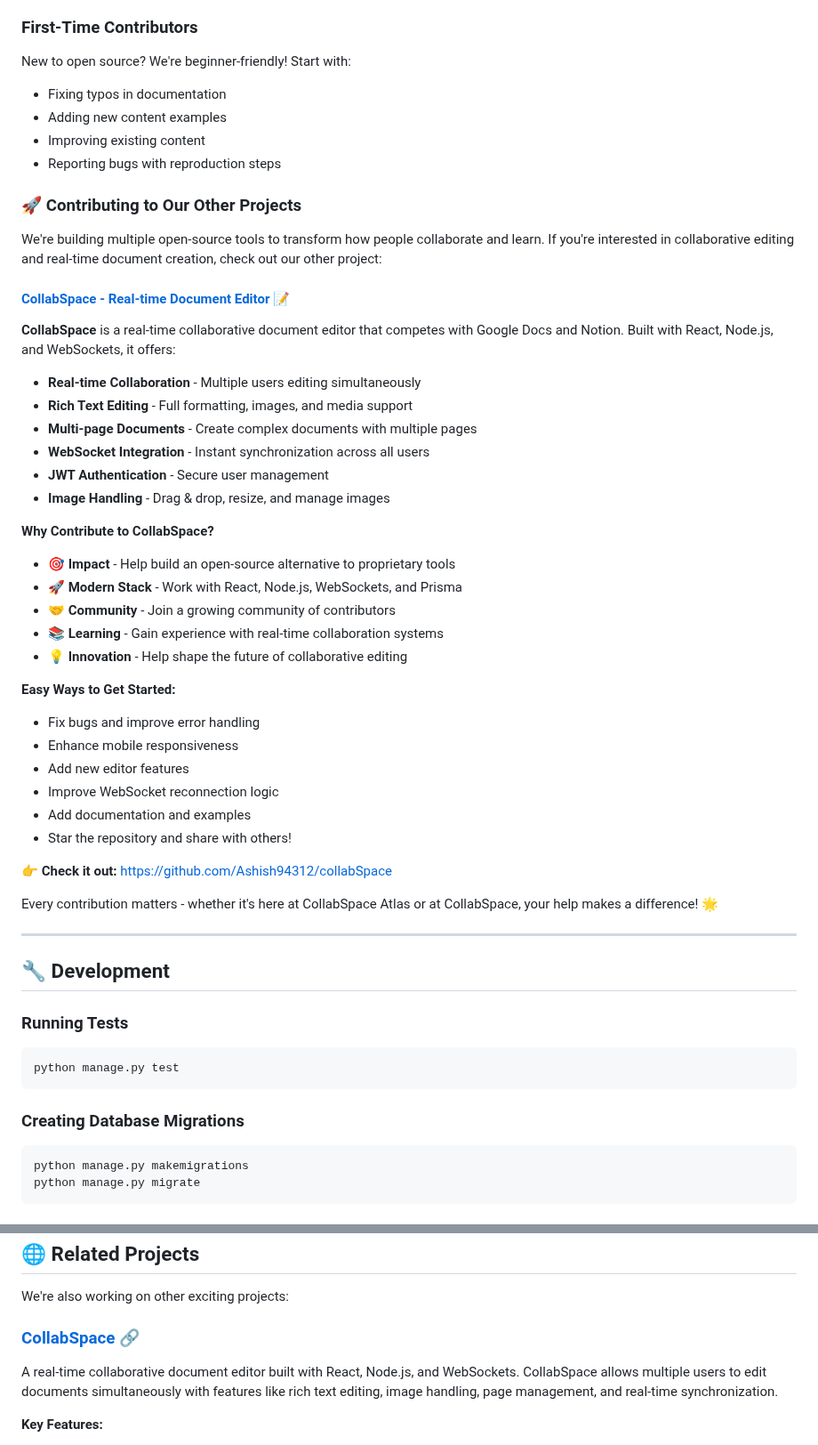
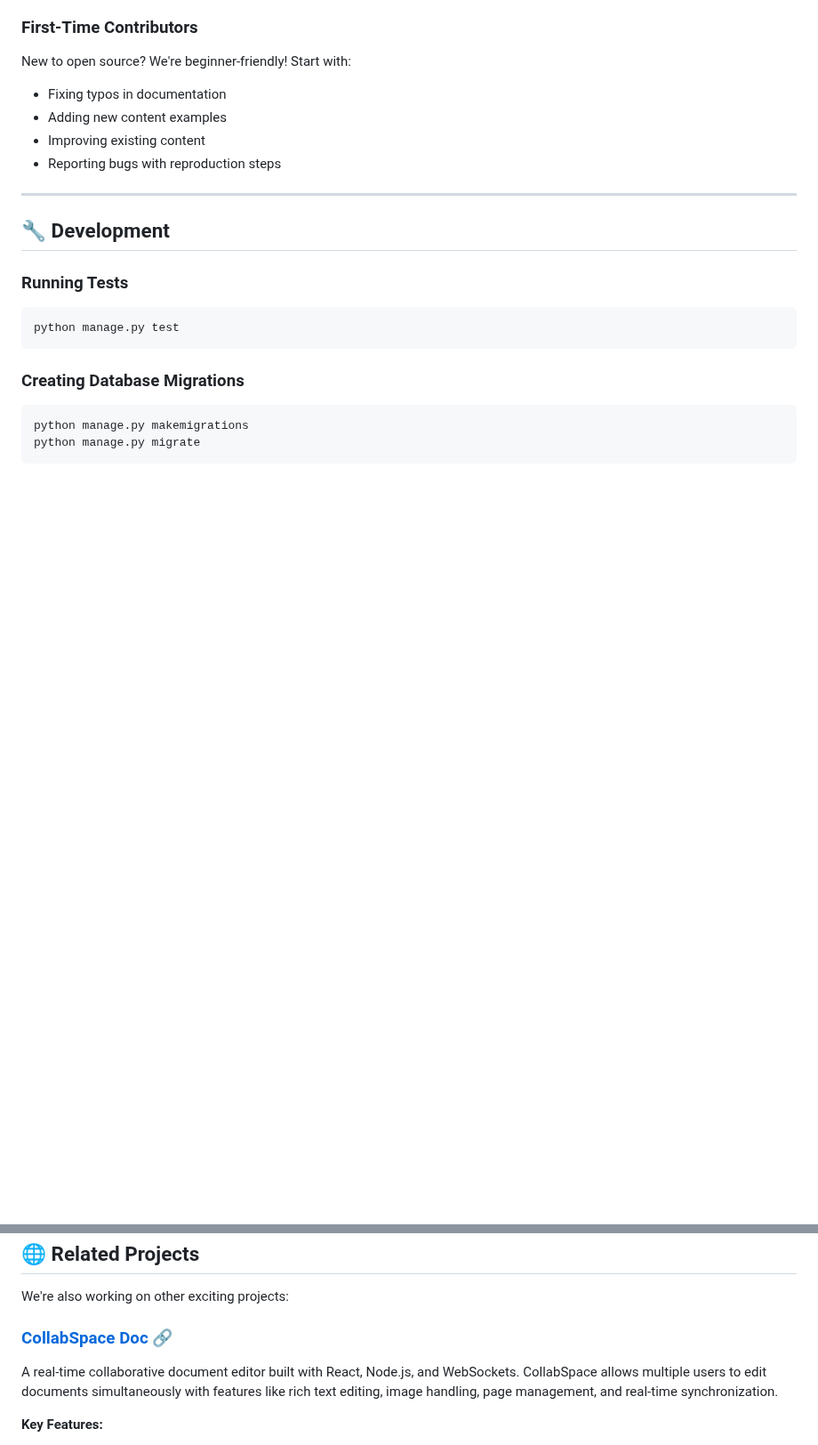
Before and after one commit to Ashish94312/collabSpaceAtlas, a Markdown page: README.md, 2 parts joined by grey strips. Shown at 89% size. GitHub-like rendering; blank space fills up the shorter version.

Commit message:
removing duplicates

```diff
--- a/README.md
+++ b/README.md
@@ -283,40 +283,6 @@ New to open source? We're beginner-friendly! Start with:
 - Improving existing content
 - Reporting bugs with reproduction steps
 
-### 🚀 Contributing to Our Other Projects
-
-We're building multiple open-source tools to transform how people collaborate and learn. If you're interested in collaborative editing and real-time document creation, check out our other project:
-
-#### [CollabSpace - Real-time Document Editor](https://github.com/Ashish94312/collabSpace) 📝
-
-**CollabSpace** is a real-time collaborative document editor that competes with Google Docs and Notion. Built with React, Node.js, and WebSockets, it offers:
-
-- **Real-time Collaboration** - Multiple users editing simultaneously
-- **Rich Text Editing** - Full formatting, images, and media support
-- **Multi-page Documents** - Create complex documents with multiple pages
-- **WebSocket Integration** - Instant synchronization across all users
-- **JWT Authentication** - Secure user management
-- **Image Handling** - Drag & drop, resize, and manage images
-
-**Why Contribute to CollabSpace?**
-- 🎯 **Impact** - Help build an open-source alternative to proprietary tools
-- 🚀 **Modern Stack** - Work with React, Node.js, WebSockets, and Prisma
-- 🤝 **Community** - Join a growing community of contributors
-- 📚 **Learning** - Gain experience with real-time collaboration systems
-- 💡 **Innovation** - Help shape the future of collaborative editing
-
-**Easy Ways to Get Started:**
-- Fix bugs and improve error handling
-- Enhance mobile responsiveness
-- Add new editor features
-- Improve WebSocket reconnection logic
-- Add documentation and examples
-- Star the repository and share with others!
-
-👉 **Check it out:** [https://github.com/Ashish94312/collabSpace](https://github.com/Ashish94312/collabSpace)
-
-Every contribution matters - whether it's here at CollabSpace Atlas or at CollabSpace, your help makes a difference! 🌟
-
 ---
 
 ## 🔧 Development
@@ -359,7 +325,7 @@ The architecture is designed to be extensible:
 
 We're also working on other exciting projects:
 
-### [CollabSpace](https://github.com/Ashish94312/collabSpace) 🔗
+### [CollabSpace Doc](https://github.com/Ashish94312/collabSpace) 🔗
 
 A real-time collaborative document editor built with React, Node.js, and WebSockets. CollabSpace allows multiple users to edit documents simultaneously with features like rich text editing, image handling, page management, and real-time synchronization.
 
```
